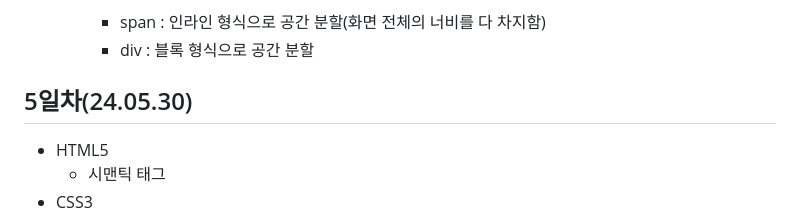
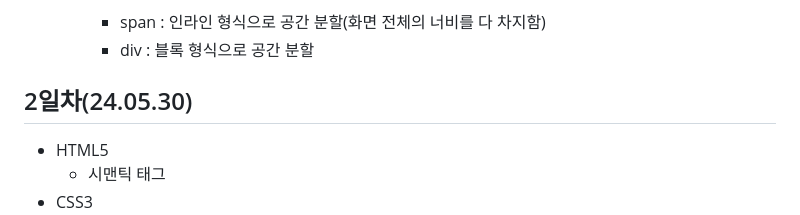
Before and after one commit to YooWangGwon/basic-aspnet-2024, a Markdown page: README.md, the part around the change. GitHub-like rendering.

```diff
--- a/README.md
+++ b/README.md
@@ -105,7 +105,7 @@
         - div : 블록 형식으로 공간 분할
 
 
-## 5일차(24.05.30)
+## 2일차(24.05.30)
 - HTML5
     - 시맨틱 태그
 - CSS3
```
